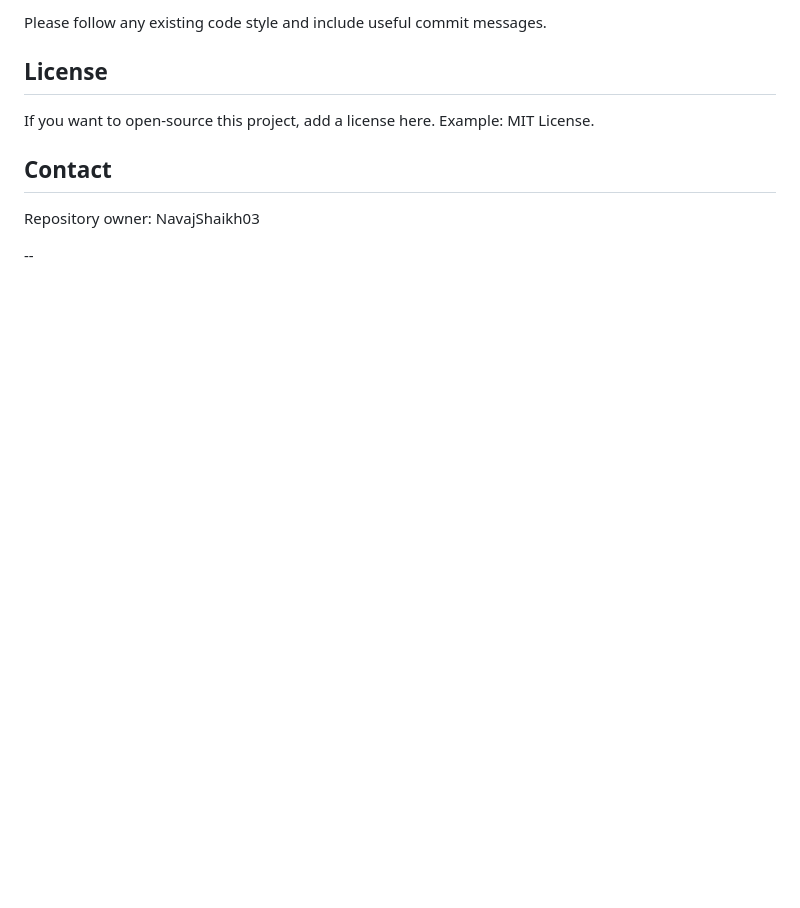
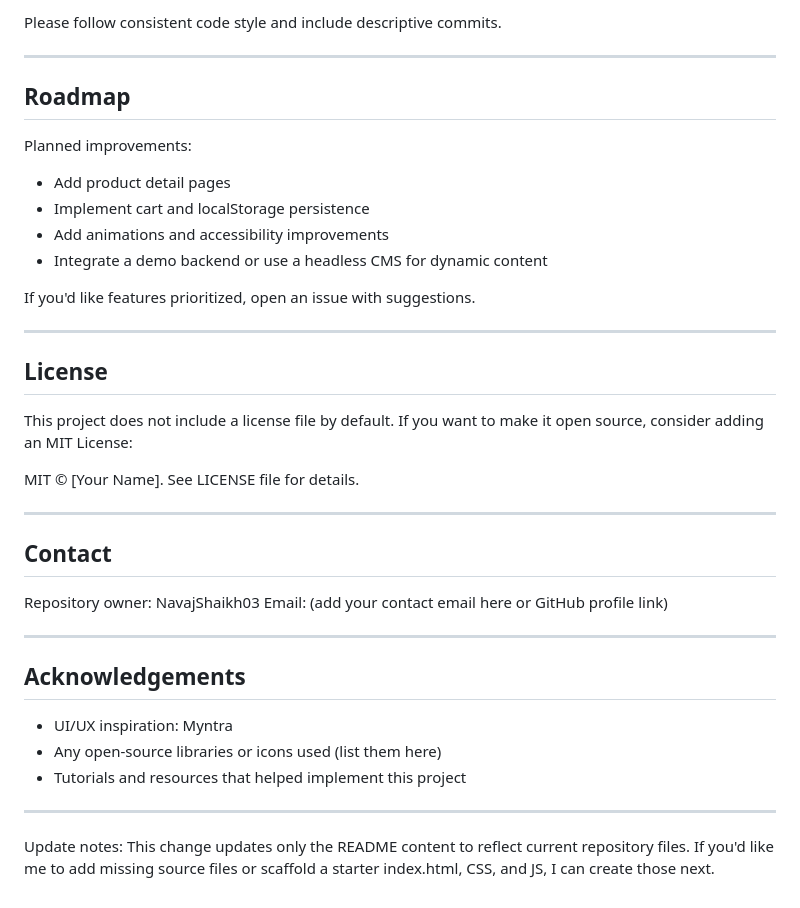
Before and after one commit to NavajShaikh03/myntra, a Markdown page: README.md, the part around one of its changes. GitHub-like rendering; blank space fills up the shorter version.

```diff
--- a/README.md
+++ b/README.md
@@ -106,12 +169,41 @@ Contributions are welcome. Suggested workflow:
 
-Please follow any existing code style and include useful commit messages.
+Please follow consistent code style and include descriptive commits.
+
+---
+
+## Roadmap
+
+Planned improvements:
+- Add product detail pages
+- Implement cart and localStorage persistence
+- Add animations and accessibility improvements
+- Integrate a demo backend or use a headless CMS for dynamic content
+
+If you'd like features prioritized, open an issue with suggestions.
+
+---
 
 ## License
 
-If you want to open-source this project, add a license here. Example: MIT License.
+This project does not include a license file by default. If you want to make it open source, consider adding an MIT License:
+
+MIT © [Your Name]. See LICENSE file for details.
+
+---
 
 ## Contact
 
 Repository owner: NavajShaikh03
+Email: (add your contact email here or GitHub profile link)
 
---
+---
+
+## Acknowledgements
+
+- UI/UX inspiration: Myntra
+- Any open-source libraries or icons used (list them here)
+- Tutorials and resources that helped implement this project
+
+---
+
+Update notes: This change updates only the README content to reflect current repository files. If you'd like me to add missing source files or scaffold a starter index.html, CSS, and JS, I can create those next.
```
Also changed, not shown: other parts of README.md (+106 -43 lines).
